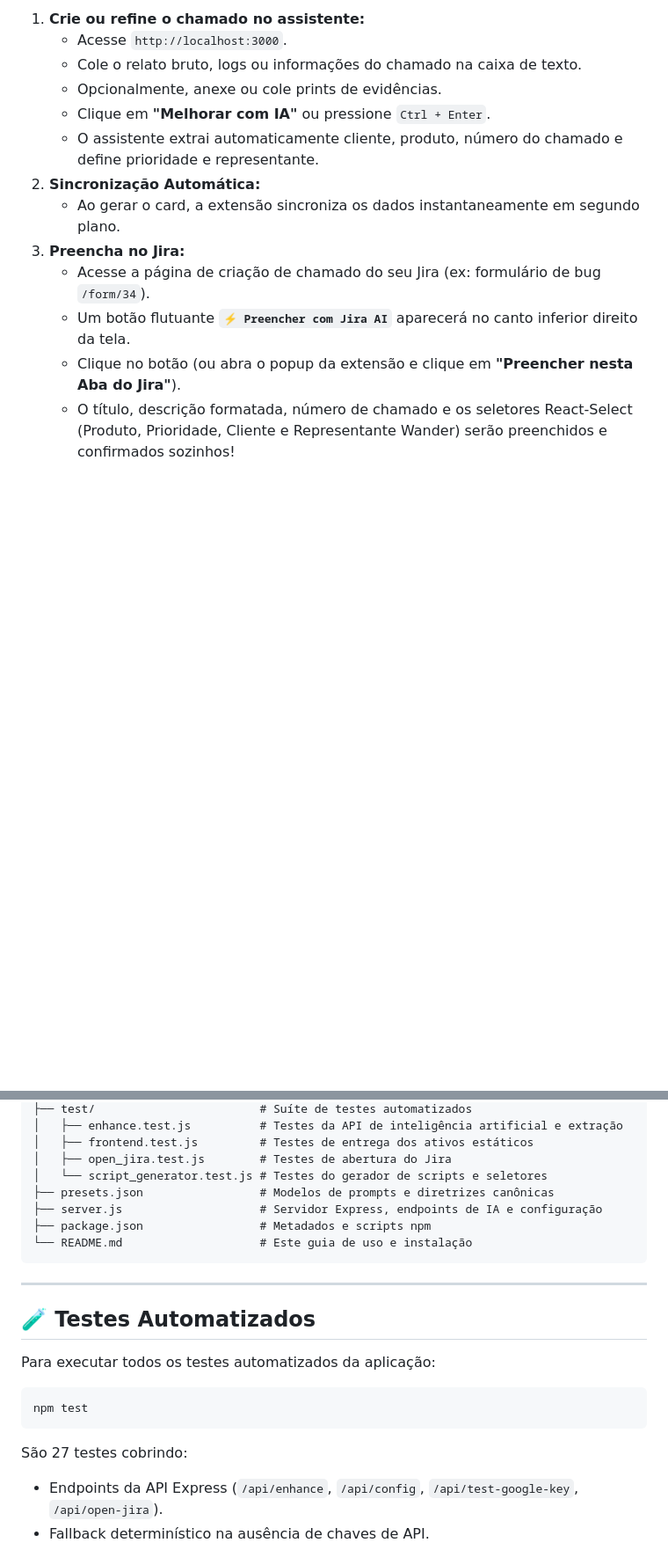
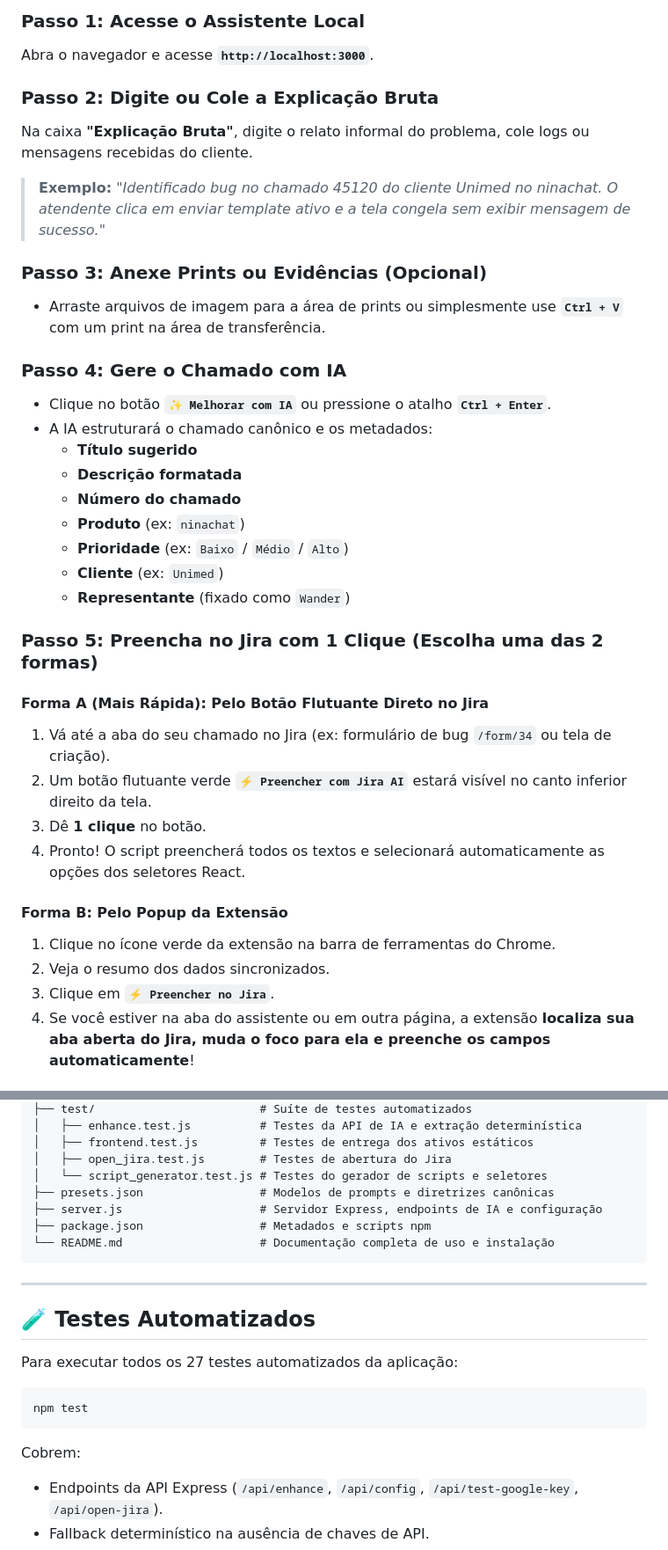
Before and after one commit to WanderSlv/jira-ai-assistant, a Markdown page: README.md, 2 parts joined by grey strips. Shown at 88% size. Drawn GitHub-style; blank space fills up the shorter version.

Commit message:
docs: add complete step-by-step usage guide and automated field mapping to README

````diff
--- a/README.md
+++ b/README.md
@@ -115,15 +119,38 @@ No canto superior direito da página, ative o botão deslizante **"Modo do desen
 ```
 
-1. **Crie ou refine o chamado no assistente:**
-   - Acesse `http://localhost:3000`.
-   - Cole o relato bruto, logs ou informações do chamado na caixa de texto.
-   - Opcionalmente, anexe ou cole prints de evidências.
-   - Clique em **"Melhorar com IA"** ou pressione `Ctrl + Enter`.
-   - O assistente extrai automaticamente cliente, produto, número do chamado e define prioridade e representante.
-2. **Sincronização Automática:**
-   - Ao gerar o card, a extensão sincroniza os dados instantaneamente em segundo plano.
-3. **Preencha no Jira:**
-   - Acesse a página de criação de chamado do seu Jira (ex: formulário de bug `/form/34`).
-   - Um botão flutuante **`⚡ Preencher com Jira AI`** aparecerá no canto inferior direito da tela.
-   - Clique no botão (ou abra o popup da extensão e clique em **"Preencher nesta Aba do Jira"**).
-   - O título, descrição formatada, número de chamado e os seletores React-Select (Produto, Prioridade, Cliente e Representante Wander) serão preenchidos e confirmados sozinhos!
+### Passo 1: Acesse o Assistente Local
+Abra o navegador e acesse **`http://localhost:3000`**.
+
+### Passo 2: Digite ou Cole a Explicação Bruta
+Na caixa **"Explicação Bruta"**, digite o relato informal do problema, cole logs ou mensagens recebidas do cliente.
+> **Exemplo:**
+> *"Identificado bug no chamado 45120 do cliente Unimed no ninachat. O atendente clica em enviar template ativo e a tela congela sem exibir mensagem de sucesso."*
+
+### Passo 3: Anexe Prints ou Evidências (Opcional)
+- Arraste arquivos de imagem para a área de prints ou simplesmente use **`Ctrl + V`** com um print na área de transferência.
+
+### Passo 4: Gere o Chamado com IA
+- Clique no botão **`✨ Melhorar com IA`** ou pressione o atalho **`Ctrl + Enter`**.
+- A IA estruturará o chamado canônico e os metadados:
+  - **Título sugerido**
+  - **Descrição formatada**
+  - **Número do chamado**
+  - **Produto** (ex: `ninachat`)
+  - **Prioridade** (ex: `Baixo` / `Médio` / `Alto`)
+  - **Cliente** (ex: `Unimed`)
+  - **Representante** (fixado como `Wander`)
+
+### Passo 5: Preencha no Jira com 1 Clique (Escolha uma das 2 formas)
+
+#### Forma A (Mais Rápida): Pelo Botão Flutuante Direto no Jira
+1. Vá até a aba do seu chamado no Jira (ex: formulário de bug `/form/34` ou tela de criação).
+2. Um botão flutuante verde **`⚡ Preencher com Jira AI`** estará visível no canto inferior direito da tela.
+3. Dê **1 clique** no botão.
+4. Pronto! O script preencherá todos os textos e selecionará automaticamente as opções dos seletores React.
+
+#### Forma B: Pelo Popup da Extensão
+1. Clique no ícone verde da extensão na barra de ferramentas do Chrome.
+2. Veja o resumo dos dados sincronizados.
+3. Clique em **`⚡ Preencher no Jira`**.
+4. Se você estiver na aba do assistente ou em outra página, a extensão **localiza sua aba aberta do Jira, muda o foco para ela e preenche os campos automaticamente**!
+
@@ -149,25 +209,25 @@ jira-ai-assistant/
 ├── test/                        # Suíte de testes automatizados
-│   ├── enhance.test.js          # Testes da API de inteligência artificial e extração
+│   ├── enhance.test.js          # Testes da API de IA e extração determinística
 │   ├── frontend.test.js         # Testes de entrega dos ativos estáticos
 │   ├── open_jira.test.js        # Testes de abertura do Jira
 │   └── script_generator.test.js # Testes do gerador de scripts e seletores
 ├── presets.json                 # Modelos de prompts e diretrizes canônicas
 ├── server.js                    # Servidor Express, endpoints de IA e configuração
 ├── package.json                 # Metadados e scripts npm
-└── README.md                    # Este guia de uso e instalação
+└── README.md                    # Documentação completa de uso e instalação
 ```
 
 ---
 
 ## 🧪 Testes Automatizados
 
-Para executar todos os testes automatizados da aplicação:
+Para executar todos os 27 testes automatizados da aplicação:
 
 ```bash
 npm test
 ```
 
-São 27 testes cobrindo:
+Cobrem:
 - Endpoints da API Express (`/api/enhance`, `/api/config`, `/api/test-google-key`, `/api/open-jira`).
 - Fallback determinístico na ausência de chaves de API.
 - Extração de entidades (Produto, Cliente, Número de chamado, Representante).
````
Also changed, not shown: other parts of README.md (+70 -33 lines).
